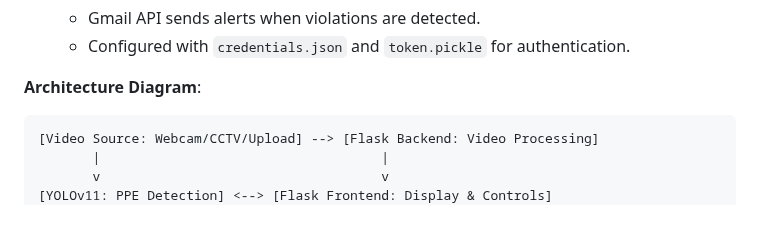
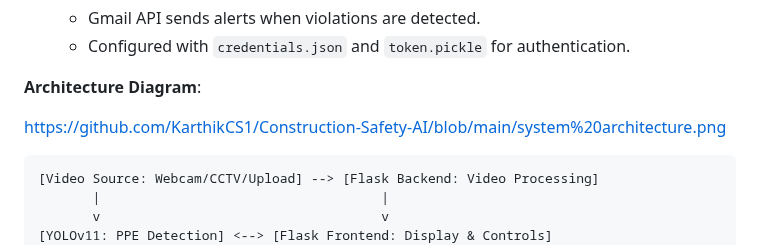
Before and after one commit to KarthikCS1/Construction-Safety-AI, a Markdown page: README.markdown, the part around the change. GitHub-like rendering; blank space fills up the shorter version.

````diff
--- a/README.markdown
+++ b/README.markdown
@@ -51,6 +51,8 @@ The system follows a modular architecture:
    - Configured with `credentials.json` and `token.pickle` for authentication.
 
 **Architecture Diagram**:
+
+https://github.com/KarthikCS1/Construction-Safety-AI/blob/main/system%20architecture.png
 ```
 [Video Source: Webcam/CCTV/Upload] --> [Flask Backend: Video Processing]
        |                                    |
````
